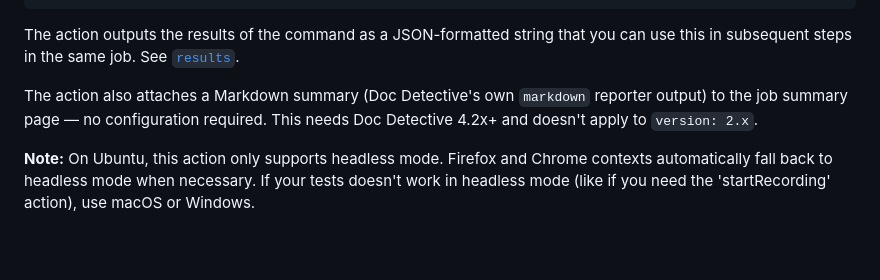
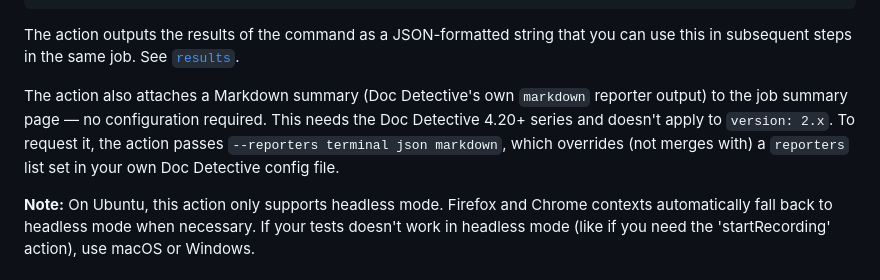
Before and after one commit to doc-detective/github-action, a Markdown page: README.md, the part around the change. GitHub-like rendering; blank space fills up the shorter version.

Commit message:
docs: clarify the markdown-reporter version and reporters-override caveat
- "4.2x+" was ambiguous; spell out the Doc Detective 4.20+ series.
- Document that requesting the markdown reporter via --reporters
  terminal json markdown overrides rather than merges with a reporters
  list set in a user's own Doc Detective config file.

Addresses a Copilot suppressed-comment note on PR #81 (no comment_id to
reply to; the note itself was inside the review overview, not a
resolvable inline thread).

```diff
--- a/README.md
+++ b/README.md
@@ -20,7 +20,7 @@ jobs:
 
 The action outputs the results of the command as a JSON-formatted string that you can use this in subsequent steps in the same job. See [`results`](#results).
 
-The action also attaches a Markdown summary (Doc Detective's own `markdown` reporter output) to the job summary page — no configuration required. This needs Doc Detective 4.2x+ and doesn't apply to `version: 2.x`.
+The action also attaches a Markdown summary (Doc Detective's own `markdown` reporter output) to the job summary page — no configuration required. This needs the Doc Detective 4.20+ series and doesn't apply to `version: 2.x`. To request it, the action passes `--reporters terminal json markdown`, which overrides (not merges with) a `reporters` list set in your own Doc Detective config file.
 
 **Note:** On Ubuntu, this action only supports headless mode. Firefox and Chrome contexts automatically fall back to headless mode when necessary. If your tests doesn't work in headless mode (like if you need the 'startRecording' action), use macOS or Windows.
 
```
